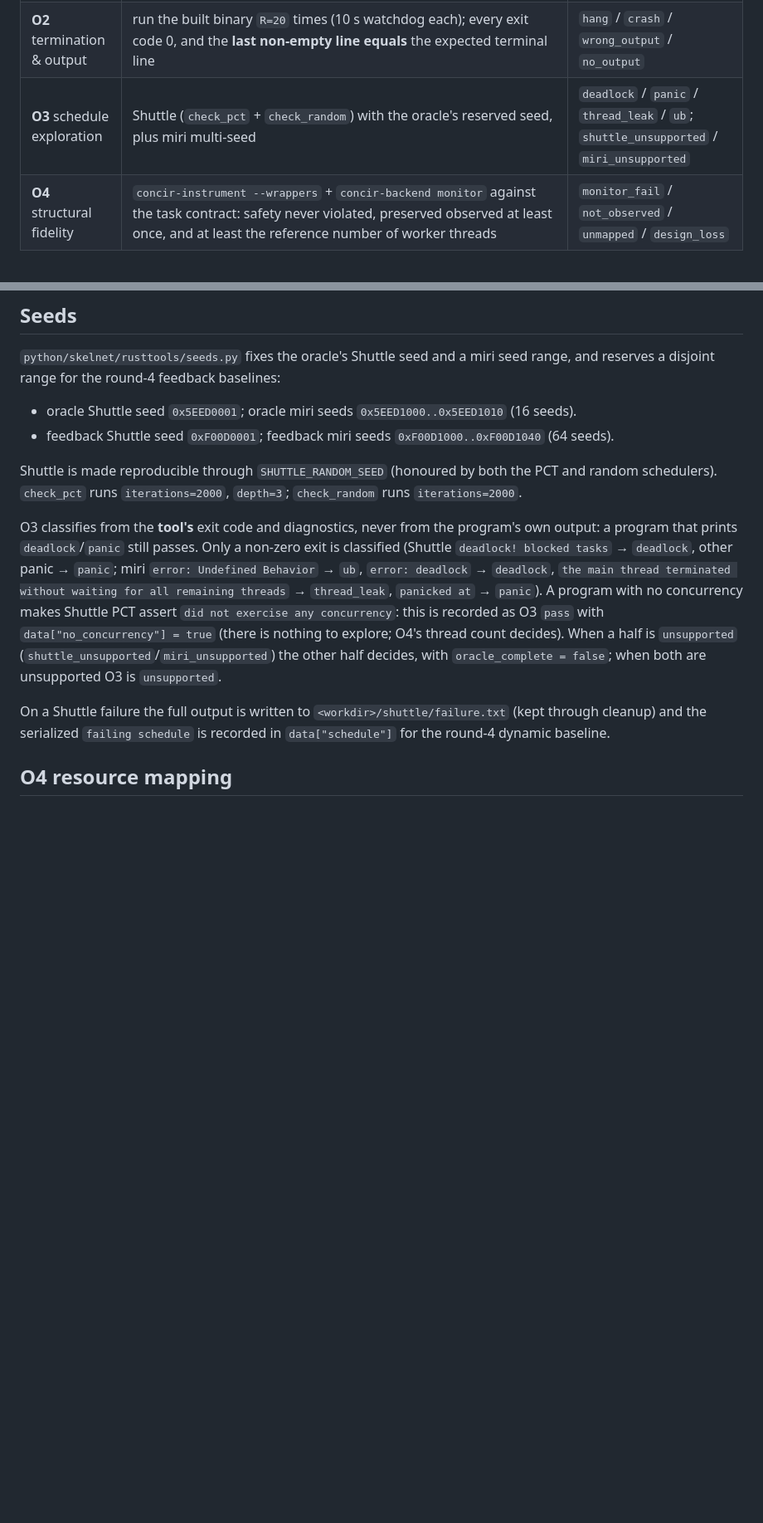
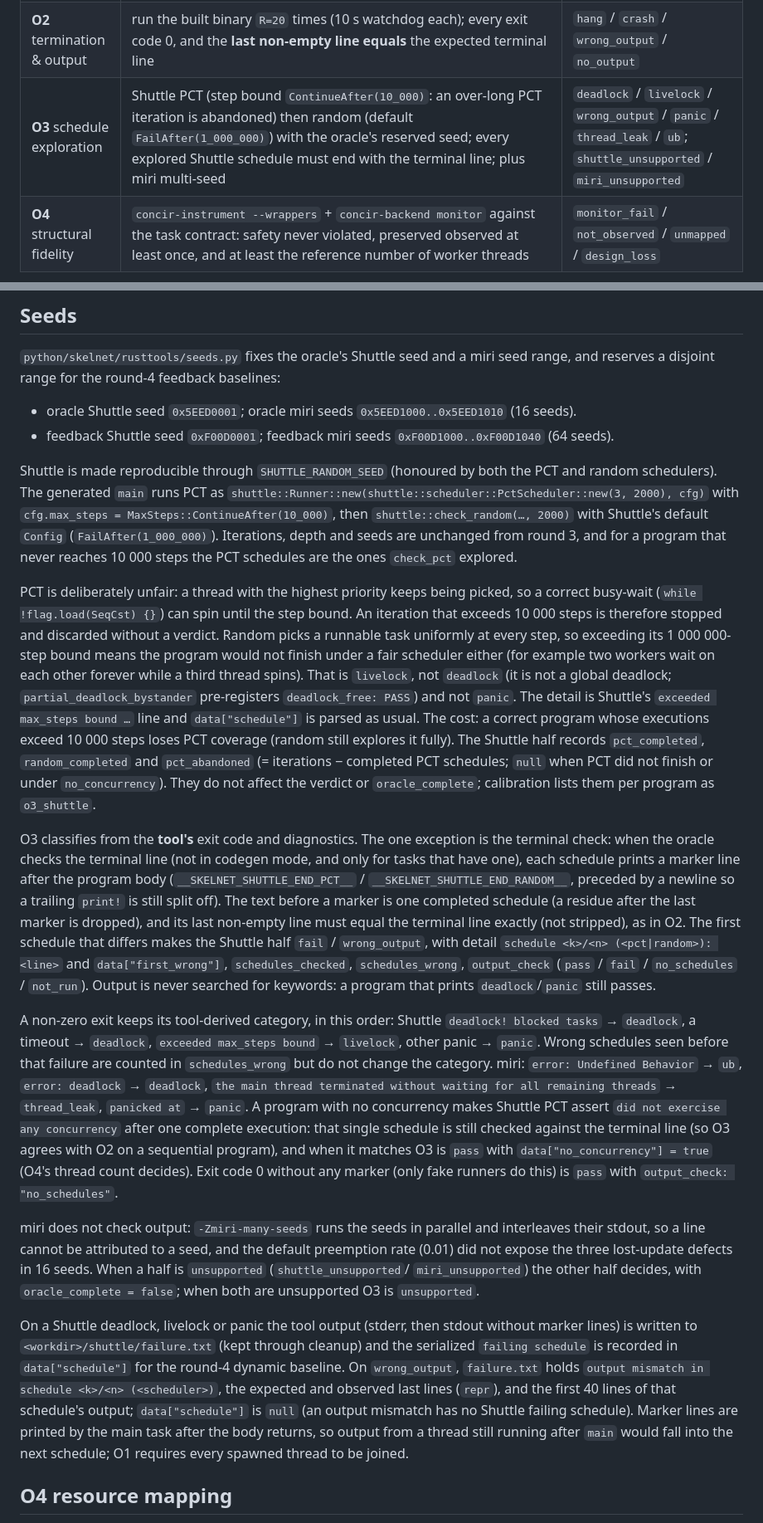
Before and after one commit to kevindadi/SkelNet, a Markdown page: docs/oracle.md, 2 parts joined by grey strips. Shown at 83% size. Drawn GitHub-style; blank space fills up the shorter version.

Commit message:
R9b-B6: document the O3 terminal check and Shuttle step bounds
Co-Authored-By: Claude Opus 5.5 (1M context) <noreply@anthropic.com>

```diff
--- a/docs/oracle.md
+++ b/docs/oracle.md
@@ -10,7 +10,7 @@ exploration, and each layer's result is recorded separately.
 | --- | --- | --- |
 | **O1** build & policy | `cargo build` (std + `concir_sync` only); policy scan: no `unsafe`, `static mut`, `thread::sleep`/`yield_now`, `process::exit`/`abort`, `extern crate`, `#![feature]`, or crates other than `std`/`core`/`alloc`/`concir_sync`/`crate`/`self`/`super`/local `mod` | `no_build` / `policy_violation` |
 | **O2** termination & output | run the built binary `R=20` times (10 s watchdog each); every exit code 0, and the **last non-empty line equals** the expected terminal line | `hang` / `crash` / `wrong_output` / `no_output` |
-| **O3** schedule exploration | Shuttle (`check_pct` + `check_random`) with the oracle's reserved seed, plus miri multi-seed | `deadlock` / `panic` / `thread_leak` / `ub`; `shuttle_unsupported` / `miri_unsupported` |
+| **O3** schedule exploration | Shuttle PCT (step bound `ContinueAfter(10_000)`: an over-long PCT iteration is abandoned) then random (default `FailAfter(1_000_000)`) with the oracle's reserved seed; every explored Shuttle schedule must end with the terminal line; plus miri multi-seed | `deadlock` / `livelock` / `wrong_output` / `panic` / `thread_leak` / `ub`; `shuttle_unsupported` / `miri_unsupported` |
 | **O4** structural fidelity | `concir-instrument --wrappers` + `concir-backend monitor` against the task contract: safety never violated, preserved observed at least once, and at least the reference number of worker threads | `monitor_fail` / `not_observed` / `unmapped` / `design_loss` |
 
 Main metric `functional_ok = O1 ∧ O2 ∧ O3 ∧ O4`. Sensitivity metric
@@ -53,25 +53,76 @@ seed range, and reserves a disjoint range for the round-4 feedback baselines:
   `0xF00D1000..0xF00D1040` (64 seeds).
 
 Shuttle is made reproducible through `SHUTTLE_RANDOM_SEED` (honoured by both the
-PCT and random schedulers). `check_pct` runs `iterations=2000`, `depth=3`;
-`check_random` runs `iterations=2000`.
+PCT and random schedulers). The generated `main` runs PCT as
+`shuttle::Runner::new(shuttle::scheduler::PctScheduler::new(3, 2000), cfg)`
+with `cfg.max_steps = MaxSteps::ContinueAfter(10_000)`, then
+`shuttle::check_random(…, 2000)` with Shuttle's default `Config`
+(`FailAfter(1_000_000)`). Iterations, depth and seeds are unchanged from round
+3, and for a program that never reaches 10 000 steps the PCT schedules are the
+ones `check_pct` explored.
 
-O3 classifies from the **tool's** exit code and diagnostics, never from the
-program's own output: a program that prints `deadlock`/`panic` still passes.
-Only a non-zero exit is classified (Shuttle `deadlock! blocked tasks` →
-`deadlock`, other panic → `panic`; miri `error: Undefined Behavior` → `ub`,
-`error: deadlock` → `deadlock`, `the main thread terminated without waiting for
-all remaining threads` → `thread_leak`, `panicked at` → `panic`). A program with
-no concurrency makes Shuttle PCT assert `did not exercise any concurrency`: this
-is recorded as O3 `pass` with `data["no_concurrency"] = true` (there is nothing
-to explore; O4's thread count decides). When a half is `unsupported`
-(`shuttle_unsupported`/`miri_unsupported`) the other half decides, with
-`oracle_complete = false`; when both are unsupported O3 is `unsupported`.
+PCT is deliberately unfair: a thread with the highest priority keeps being
+picked, so a correct busy-wait (`while !flag.load(SeqCst) {}`) can spin until
+the step bound. An iteration that exceeds 10 000 steps is therefore stopped
+and discarded without a verdict. Random picks a runnable task uniformly at
+every step, so exceeding its 1 000 000-step bound means the program would not
+finish under a fair scheduler either (for example two workers wait on each
+other forever while a third thread spins). That is `livelock`, not `deadlock`
+(it is not a global deadlock; `partial_deadlock_bystander` pre-registers
+`deadlock_free: PASS`) and not `panic`. The detail is Shuttle's
+`exceeded max_steps bound …` line and `data["schedule"]` is parsed as usual.
+The cost: a correct program whose executions exceed 10 000 steps loses PCT
+coverage (random still explores it fully). The Shuttle half records
+`pct_completed`, `random_completed` and `pct_abandoned` (= iterations −
+completed PCT schedules; `null` when PCT did not finish or under
+`no_concurrency`). They do not affect the verdict or `oracle_complete`;
+calibration lists them per program as `o3_shuttle`.
 
-On a Shuttle failure the full output is written to
-`<workdir>/shuttle/failure.txt` (kept through cleanup) and the serialized
-`failing schedule` is recorded in `data["schedule"]` for the round-4 dynamic
-baseline.
+O3 classifies from the **tool's** exit code and diagnostics. The one exception
+is the terminal check: when the oracle checks the terminal line (not in
+codegen mode, and only for tasks that have one), each schedule prints a marker
+line after the program body (`__SKELNET_SHUTTLE_END_PCT__` /
+`__SKELNET_SHUTTLE_END_RANDOM__`, preceded by a newline so a trailing `print!`
+is still split off). The text before a marker is one completed schedule (a
+residue after the last marker is dropped), and its last non-empty line must
+equal the terminal line exactly (not stripped), as in O2. The first schedule
+that differs makes the Shuttle half `fail` / `wrong_output`, with detail
+`schedule <k>/<n> (<pct|random>): <line>` and `data["first_wrong"]`,
+`schedules_checked`, `schedules_wrong`, `output_check` (`pass` / `fail` /
+`no_schedules` / `not_run`). Output is never searched for keywords: a program
+that prints `deadlock`/`panic` still passes.
+
+A non-zero exit keeps its tool-derived category, in this order: Shuttle
+`deadlock! blocked tasks` → `deadlock`, a timeout → `deadlock`,
+`exceeded max_steps bound` → `livelock`, other panic → `panic`. Wrong schedules
+seen before that failure are counted in `schedules_wrong` but do not change the
+category. miri: `error: Undefined Behavior` → `ub`, `error: deadlock` →
+`deadlock`, `the main thread terminated without waiting for all remaining
+threads` → `thread_leak`, `panicked at` → `panic`. A program with no
+concurrency makes Shuttle PCT assert `did not exercise any concurrency` after
+one complete execution: that single schedule is still checked against the
+terminal line (so O3 agrees with O2 on a sequential program), and when it
+matches O3 is `pass` with `data["no_concurrency"] = true` (O4's thread count
+decides). Exit code 0 without any marker (only fake runners do this) is
+`pass` with `output_check: "no_schedules"`.
+
+miri does not check output: `-Zmiri-many-seeds` runs the seeds in parallel and
+interleaves their stdout, so a line cannot be attributed to a seed, and the
+default preemption rate (0.01) did not expose the three lost-update defects in
+16 seeds. When a half is `unsupported` (`shuttle_unsupported`/
+`miri_unsupported`) the other half decides, with `oracle_complete = false`;
+when both are unsupported O3 is `unsupported`.
+
+On a Shuttle deadlock, livelock or panic the tool output (stderr, then stdout
+without marker lines) is written to `<workdir>/shuttle/failure.txt` (kept
+through cleanup) and the serialized `failing schedule` is recorded in
+`data["schedule"]` for the round-4 dynamic baseline. On `wrong_output`,
+`failure.txt` holds `output mismatch in schedule <k>/<n> (<scheduler>)`, the
+expected and observed last lines (`repr`), and the first 40 lines of that
+schedule's output; `data["schedule"]` is `null` (an output mismatch has no
+Shuttle failing schedule). Marker lines are printed by the main task after the
+body returns, so output from a thread still running after `main` would fall
+into the next schedule; O1 requires every spawned thread to be joined.
 
 ## O4 resource mapping
 
```
Also changed, not shown: docs/baselines.md (+16 -3 lines), docs/benchmarks.md (+2 -1 lines).
